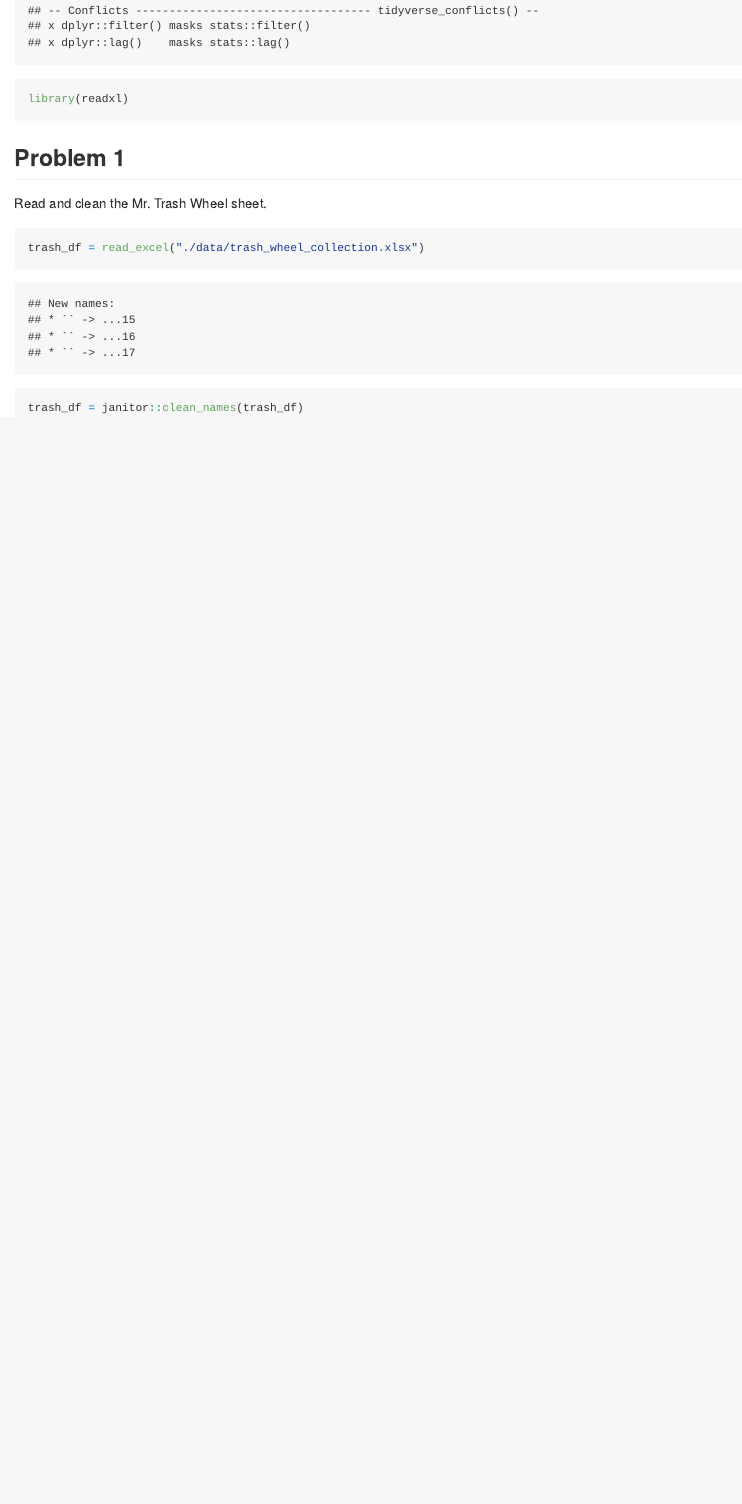
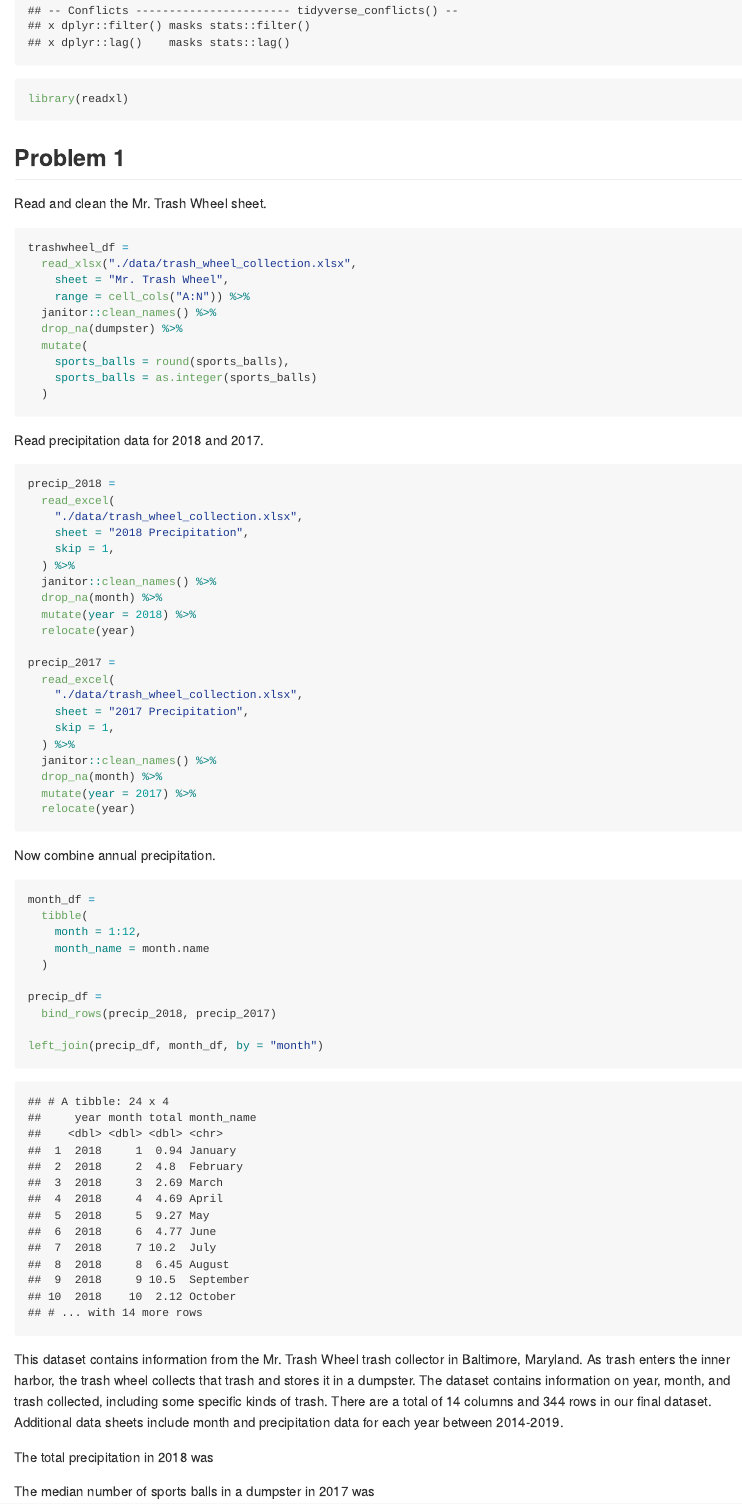
Before and after one commit to shelley-shen/p8105_hw2_ss5932, an R Markdown document (p8105_hw2_ss5932.Rmd): the page in a window 1100 px wide, from 320 px down. The pictures show the output file p8105_hw2_ss5932.md that the author committed with the source, drawn offline in the style of GitHub.

Commit message:
import, clean, and describe trash wheel data

````diff
--- a/p8105_hw2_ss5932.Rmd
+++ b/p8105_hw2_ss5932.Rmd
@@ -12,6 +12,63 @@ library(readxl)
 Read and clean the Mr. Trash Wheel sheet.
 
 ```{r}
-trash_df = read_excel("./data/trash_wheel_collection.xlsx")
-trash_df = janitor::clean_names(trash_df)
+trashwheel_df =
+  read_xlsx("./data/trash_wheel_collection.xlsx",
+    sheet = "Mr. Trash Wheel",
+    range = cell_cols("A:N")) %>%
+  janitor::clean_names() %>%
+  drop_na(dumpster) %>%
+  mutate(
+    sports_balls = round(sports_balls),
+    sports_balls = as.integer(sports_balls)
+  )
 ```
+
+Read precipitation data for 2018 and 2017.
+
+```{r}
+precip_2018 =
+  read_excel(
+    "./data/trash_wheel_collection.xlsx",
+    sheet = "2018 Precipitation",
+    skip = 1,
+  ) %>%
+  janitor::clean_names() %>%
+  drop_na(month) %>%
+  mutate(year = 2018) %>%
+  relocate(year)
+
+precip_2017 =
+  read_excel(
+    "./data/trash_wheel_collection.xlsx",
+    sheet = "2017 Precipitation",
+    skip = 1,
+  ) %>%
+  janitor::clean_names() %>%
+  drop_na(month) %>%
+  mutate(year = 2017) %>%
+  relocate(year)
+```
+
+
+Now combine annual precipitation.
+
+```{r}
+month_df =
+  tibble(
+    month = 1:12,
+    month_name = month.name
+  )
+
+precip_df =
+  bind_rows(precip_2018, precip_2017)
+
+left_join(precip_df, month_df, by = "month")
+
+```
+
+This dataset contains information from the Mr. Trash Wheel trash collector in Baltimore, Maryland. As trash enters the inner harbor, the trash wheel collects that trash and stores it in a dumpster. The dataset contains information on year, month, and trash collected, including some specific kinds of trash. There are a total of `r ncol(trashwheel_df)` columns and `r nrow(trashwheel_df)` rows in our final dataset. Additional data sheets include month and precipitation data for each year between 2014-2019.
+
+The total precipitation in 2018 was
+
+The median number of sports balls in a dumpster in 2017 was
````
Also changed, not shown: p8105_hw2_ss5932.md.
